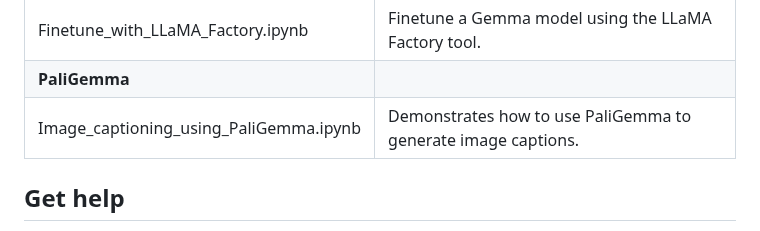
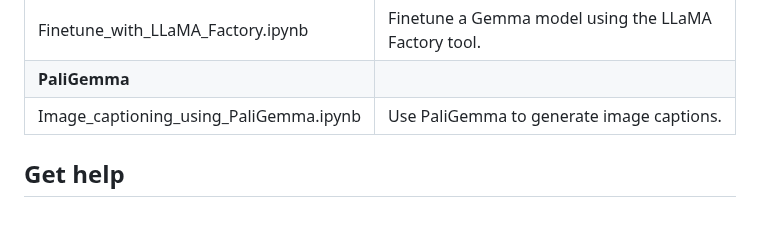
Before and after one commit to google-gemini/gemma-cookbook, a Markdown page: README.md, the part around the change. GitHub-like rendering.

```diff
--- a/README.md
+++ b/README.md
@@ -28,7 +28,7 @@ You can find the Gemma models on GitHub, Hugging Face models, Kaggle, Google Clo
 | Finetune_with_XTuner.ipynb                | Finetune Gemma with the XTuner library.                                      |
 | Finetune_with_LLaMA_Factory.ipynb         | Finetune a Gemma model using the LLaMA Factory tool.                         |
 | **PaliGemma**                             |
-| Image_captioning_using_PaliGemma.ipynb    | Demonstrates how to use PaliGemma to generate image captions.                |
+| Image_captioning_using_PaliGemma.ipynb    | Use PaliGemma to generate image captions.                                    |
 
 
 ## Get help
```
